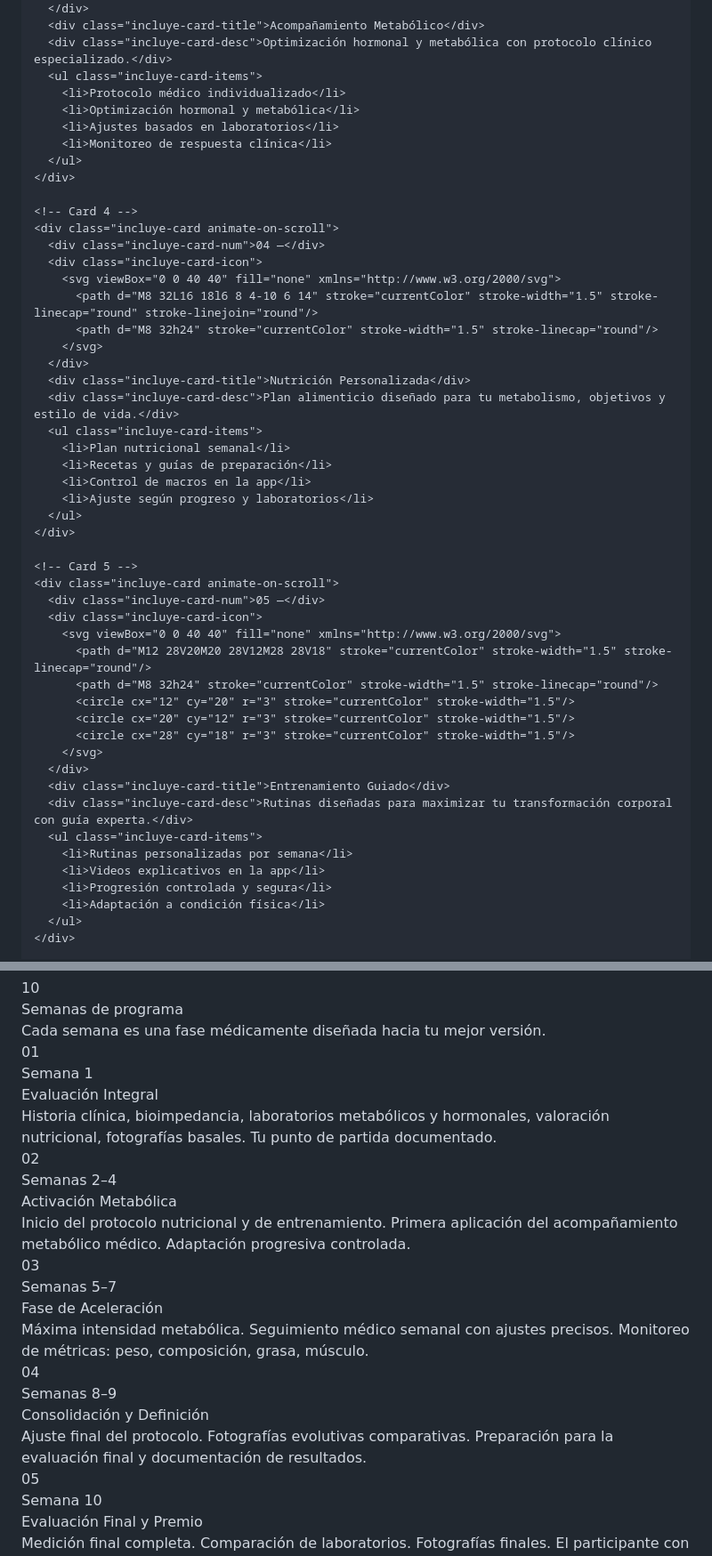
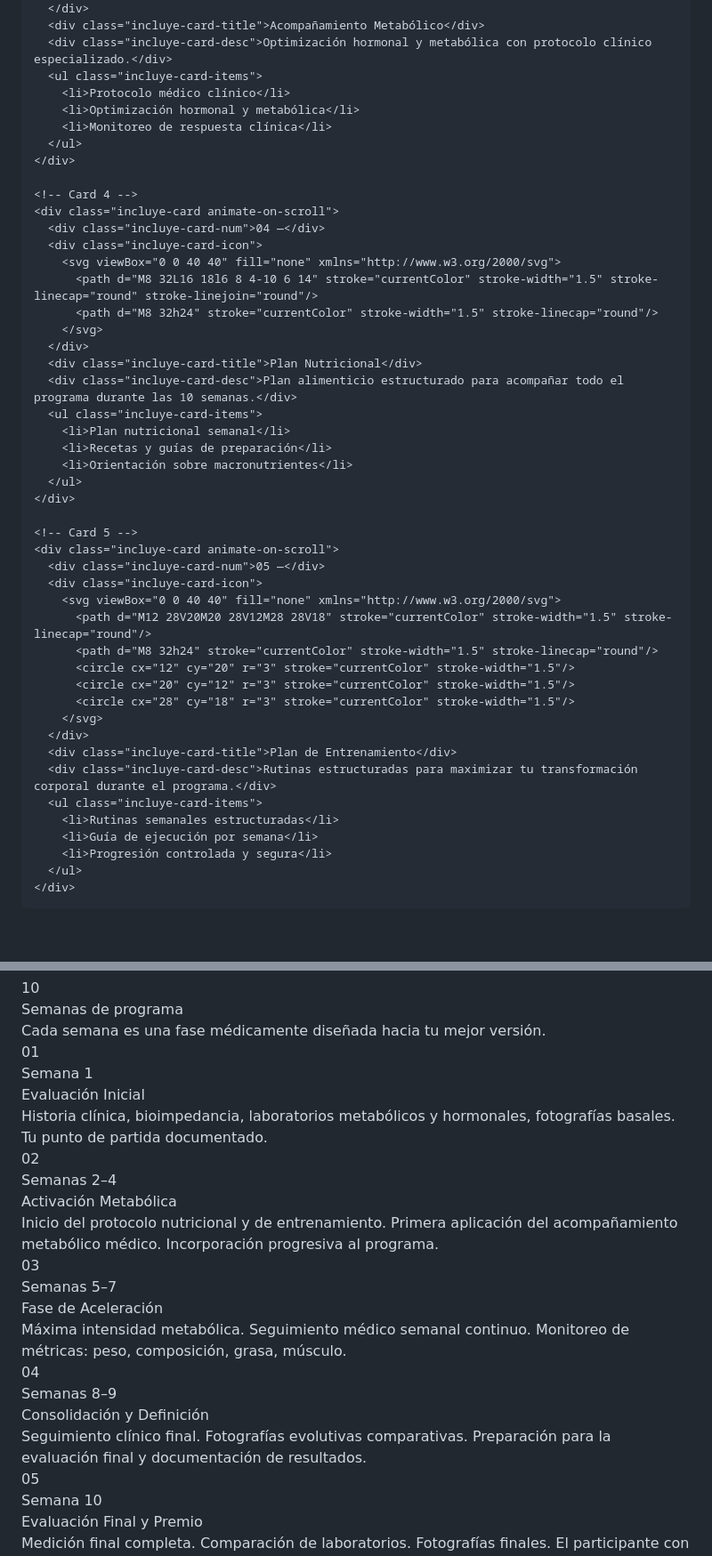
Before and after one commit to gpdr606060/retorejuvenese, a Markdown page: README.md, 2 parts joined by grey strips. Shown at 89% size. Drawn GitHub-style; blank space fills up the shorter version.

```diff
--- a/README.md
+++ b/README.md
@@ -1673,9 +1667,8 @@
       <div class="incluye-card-title">Acompañamiento Metabólico</div>
       <div class="incluye-card-desc">Optimización hormonal y metabólica con protocolo clínico especializado.</div>
       <ul class="incluye-card-items">
-        <li>Protocolo médico individualizado</li>
+        <li>Protocolo médico clínico</li>
         <li>Optimización hormonal y metabólica</li>
-        <li>Ajustes basados en laboratorios</li>
         <li>Monitoreo de respuesta clínica</li>
       </ul>
     </div>
@@ -1689,13 +1682,12 @@
           <path d="M8 32h24" stroke="currentColor" stroke-width="1.5" stroke-linecap="round"/>
         </svg>
       </div>
-      <div class="incluye-card-title">Nutrición Personalizada</div>
-      <div class="incluye-card-desc">Plan alimenticio diseñado para tu metabolismo, objetivos y estilo de vida.</div>
+      <div class="incluye-card-title">Plan Nutricional</div>
+      <div class="incluye-card-desc">Plan alimenticio estructurado para acompañar todo el programa durante las 10 semanas.</div>
       <ul class="incluye-card-items">
         <li>Plan nutricional semanal</li>
         <li>Recetas y guías de preparación</li>
-        <li>Control de macros en la app</li>
-        <li>Ajuste según progreso y laboratorios</li>
+        <li>Orientación sobre macronutrientes</li>
       </ul>
     </div>
 
@@ -1711,13 +1703,12 @@
           <circle cx="28" cy="18" r="3" stroke="currentColor" stroke-width="1.5"/>
         </svg>
       </div>
-      <div class="incluye-card-title">Entrenamiento Guiado</div>
-      <div class="incluye-card-desc">Rutinas diseñadas para maximizar tu transformación corporal con guía experta.</div>
+      <div class="incluye-card-title">Plan de Entrenamiento</div>
+      <div class="incluye-card-desc">Rutinas estructuradas para maximizar tu transformación corporal durante el programa.</div>
       <ul class="incluye-card-items">
-        <li>Rutinas personalizadas por semana</li>
-        <li>Videos explicativos en la app</li>
+        <li>Rutinas semanales estructuradas</li>
+        <li>Guía de ejecución por semana</li>
         <li>Progresión controlada y segura</li>
-        <li>Adaptación a condición física</li>
       </ul>
     </div>
 
@@ -1771,8 +1742,8 @@
         <div class="proceso-dot">01</div>
         <div>
           <div class="proceso-step-label">Semana 1</div>
-          <div class="proceso-step-title">Evaluación Integral</div>
-          <div class="proceso-step-desc">Historia clínica, bioimpedancia, laboratorios metabólicos y hormonales, valoración nutricional, fotografías basales. Tu punto de partida documentado.</div>
+          <div class="proceso-step-title">Evaluación Inicial</div>
+          <div class="proceso-step-desc">Historia clínica, bioimpedancia, laboratorios metabólicos y hormonales, fotografías basales. Tu punto de partida documentado.</div>
         </div>
       </div>
       <div class="proceso-step">
@@ -1780,7 +1751,7 @@
         <div>
           <div class="proceso-step-label">Semanas 2–4</div>
           <div class="proceso-step-title">Activación Metabólica</div>
-          <div class="proceso-step-desc">Inicio del protocolo nutricional y de entrenamiento. Primera aplicación del acompañamiento metabólico médico. Adaptación progresiva controlada.</div>
+          <div class="proceso-step-desc">Inicio del protocolo nutricional y de entrenamiento. Primera aplicación del acompañamiento metabólico médico. Incorporación progresiva al programa.</div>
         </div>
       </div>
       <div class="proceso-step">
@@ -1788,7 +1759,7 @@
         <div>
           <div class="proceso-step-label">Semanas 5–7</div>
           <div class="proceso-step-title">Fase de Aceleración</div>
-          <div class="proceso-step-desc">Máxima intensidad metabólica. Seguimiento médico semanal con ajustes precisos. Monitoreo de métricas: peso, composición, grasa, músculo.</div>
+          <div class="proceso-step-desc">Máxima intensidad metabólica. Seguimiento médico semanal continuo. Monitoreo de métricas: peso, composición, grasa, músculo.</div>
         </div>
       </div>
       <div class="proceso-step">
@@ -1796,7 +1767,7 @@
         <div>
           <div class="proceso-step-label">Semanas 8–9</div>
           <div class="proceso-step-title">Consolidación y Definición</div>
-          <div class="proceso-step-desc">Ajuste final del protocolo. Fotografías evolutivas comparativas. Preparación para la evaluación final y documentación de resultados.</div>
+          <div class="proceso-step-desc">Seguimiento clínico final. Fotografías evolutivas comparativas. Preparación para la evaluación final y documentación de resultados.</div>
         </div>
       </div>
       <div class="proceso-step">
```
Also changed, not shown: other parts of README.md (+5 -31 lines).
